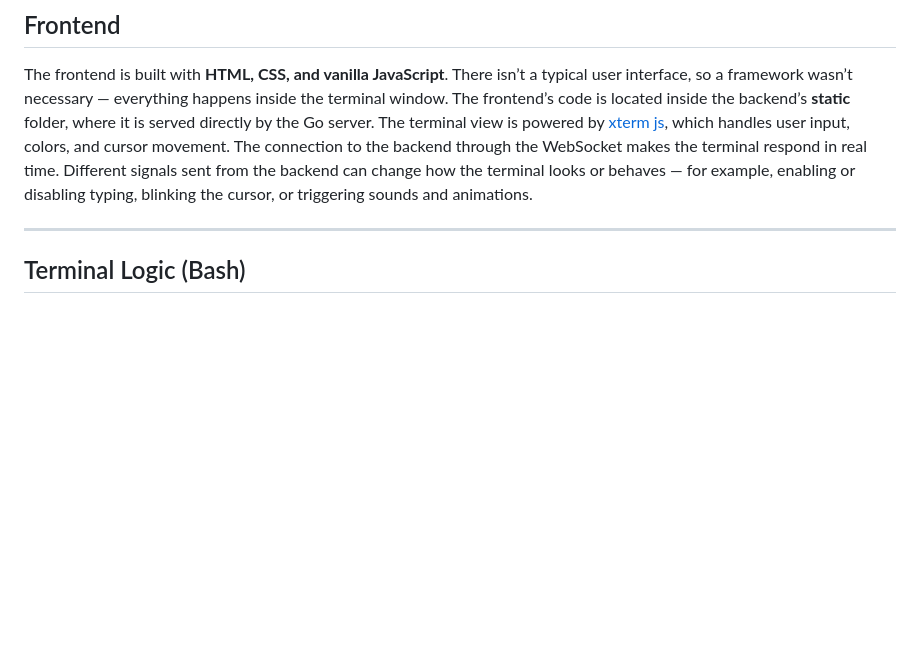
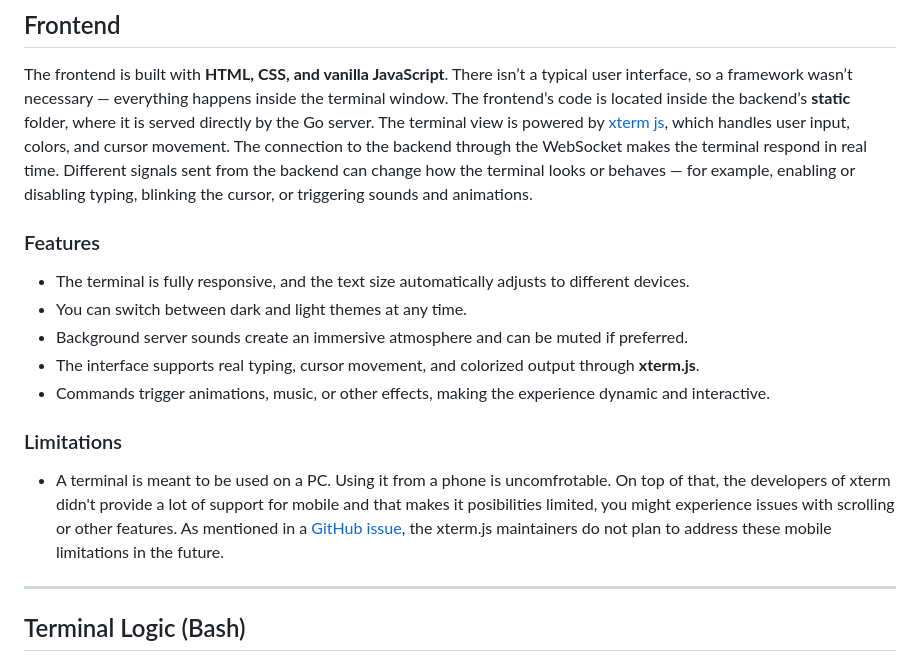
Before and after one commit to elielberra/terminal-app, a Markdown page: README.md, the part around the change. Drawn GitHub-style; blank space fills up the shorter version.

Commit message:
docs: features and limitations of frontend

```diff
--- a/README.md
+++ b/README.md
@@ -23,6 +23,16 @@ The backend is written in **Go** and handles the logic behind the terminal. It u
 
 ## Frontend
 The frontend is built with **HTML, CSS, and vanilla JavaScript**. There isn’t a typical user interface, so a framework wasn’t necessary — everything happens inside the terminal window. The frontend’s code is located inside the backend’s **static** folder, where it is served directly by the Go server. The terminal view is powered by <a href="https://github.com/xtermjs/xterm.js" target="_blank">xterm js</a>, which handles user input, colors, and cursor movement. The connection to the backend through the WebSocket makes the terminal respond in real time. Different signals sent from the backend can change how the terminal looks or behaves — for example, enabling or disabling typing, blinking the cursor, or triggering sounds and animations.
+
+### Features
+- The terminal is fully responsive, and the text size automatically adjusts to different devices.
+- You can switch between dark and light themes at any time.
+- Background server sounds create an immersive atmosphere and can be muted if preferred.
+- The interface supports real typing, cursor movement, and colorized output through **xterm.js**.
+- Commands trigger animations, music, or other effects, making the experience dynamic and interactive.
+
+### Limitations
+- A terminal is meant to be used on a PC. Using it from a phone is uncomfrotable. On top of that, the developers of xterm didn't provide a lot of support for mobile and that makes it posibilities limited, you might experience issues with scrolling or other features. As mentioned in a <a href="https://github.com/xtermjs/xterm.js/issues/5377#issuecomment-3094609703 " target="_blank">GitHub issue</a>, the xterm.js maintainers do not plan to address these mobile limitations in the future.
 
 ---
 
```
